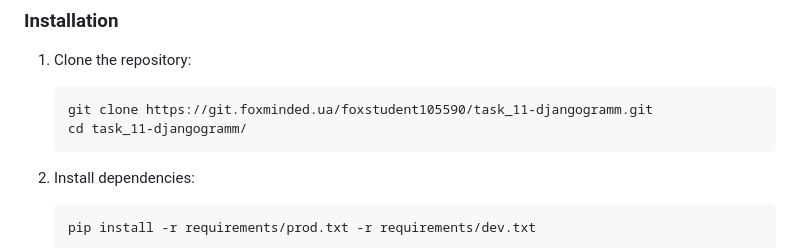
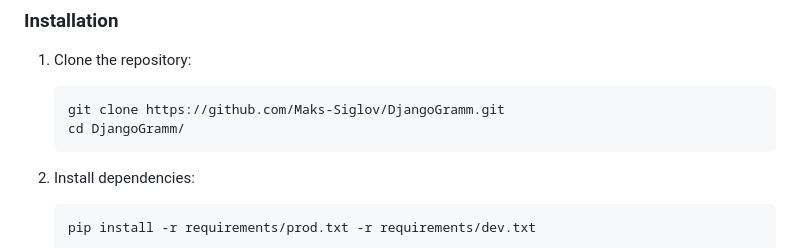
Before and after one commit to Maks-Siglov/Postly, a Markdown page: README.md, the part around the change. Drawn GitHub-style.

Commit message:
Github link

````diff
--- a/README.md
+++ b/README.md
@@ -11,8 +11,8 @@ DjangoGramm is a social media platform With the power of Django, users can seaml
 1. Clone the repository:
 
     ```bash
-    git clone https://git.foxminded.ua/foxstudent105590/task_11-djangogramm.git
-    cd task_11-djangogramm/
+    git clone https://github.com/Maks-Siglov/DjangoGramm.git
+    cd DjangoGramm/
     ```
 
 2. Install dependencies:
````
